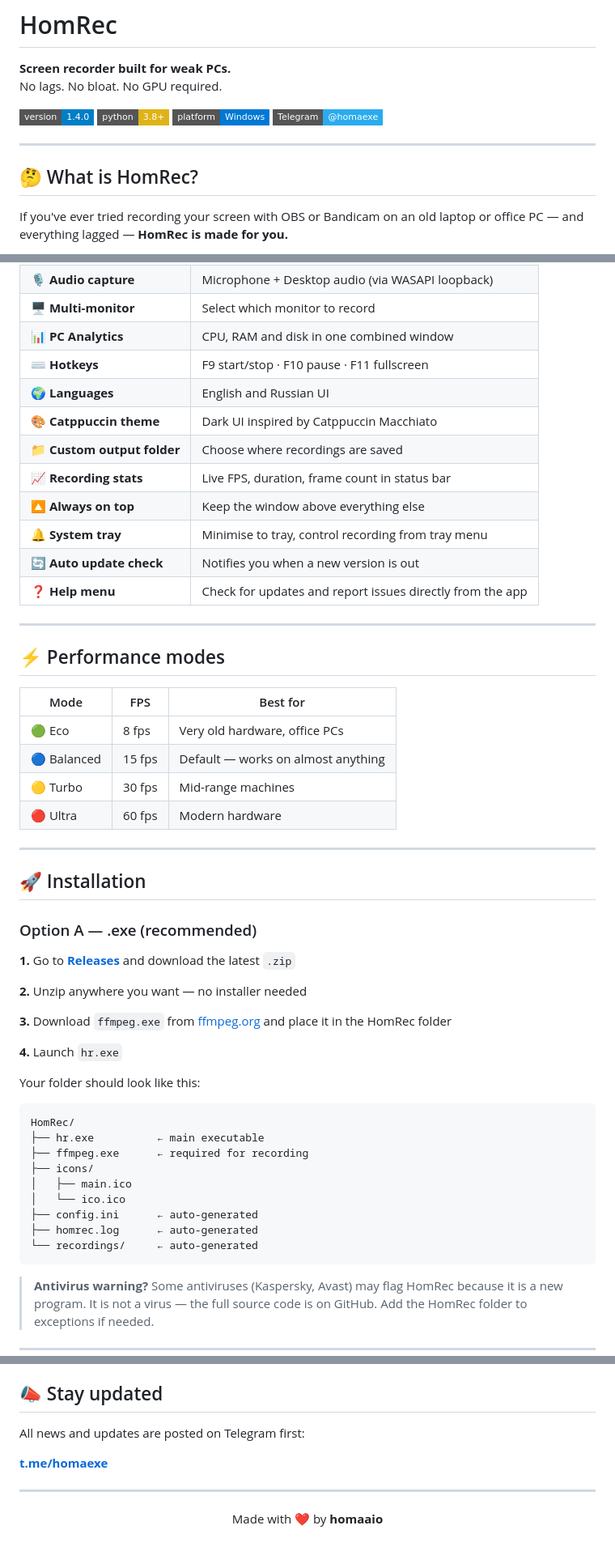
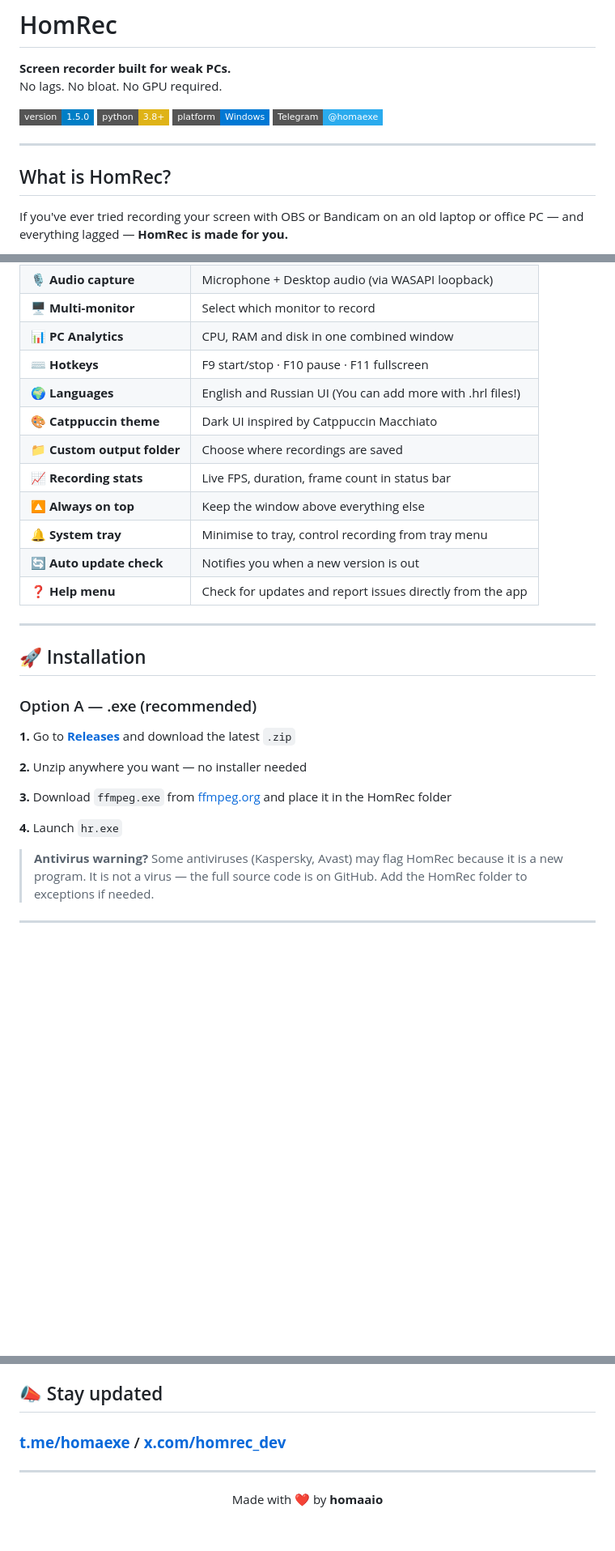
Before and after one commit to homaaio/HomRec, a Markdown page: README.md, 3 parts joined by grey strips. Shown at 81% size. Rendered like a GitHub page; badges without logos; blank space fills up the shorter version.

````diff
--- a/README.md
+++ b/README.md
@@ -3,7 +3,7 @@
 **Screen recorder built for weak PCs.**
 No lags. No bloat. No GPU required.
 
-[![Version](https://img.shields.io/badge/version-1.4.0-blue?style=flat-square)](https://github.com/homaaio/homrec/releases)
+[![Version](https://img.shields.io/badge/version-1.5.0-blue?style=flat-square)](https://github.com/homaaio/homrec/releases)
 [![Python](https://img.shields.io/badge/python-3.8+-yellow?style=flat-square&logo=python&logoColor=white)](https://python.org)
 [![Platform](https://img.shields.io/badge/platform-Windows-0078d4?style=flat-square&logo=windows)](https://github.com/homaaio/homrec/releases)
 [![Telegram](https://img.shields.io/badge/Telegram-@homaexe-2aabee?style=flat-square&logo=telegram)](https://t.me/homaexe)
@@ -11,7 +11,7 @@ No lags. No bloat. No GPU required.
 
 ---
 
-## 🤔 What is HomRec?
+## What is HomRec?
 
 If you've ever tried recording your screen with OBS or Bandicam on an old laptop or office PC — and everything lagged — **HomRec is made for you.**
 
@@ -28,7 +28,7 @@ Written from the ground up to use the minimum possible CPU and RAM. No fancy eff
 | 🖥️ **Multi-monitor** | Select which monitor to record |
 | 📊 **PC Analytics** | CPU, RAM and disk in one combined window |
 | ⌨️ **Hotkeys** | F9 start/stop · F10 pause · F11 fullscreen |
-| 🌍 **Languages** | English and Russian UI |
+| 🌍 **Languages** | English and Russian UI (You can add more with .hrl files!)|
 | 🎨 **Catppuccin theme** | Dark UI inspired by Catppuccin Macchiato |
 | 📁 **Custom output folder** | Choose where recordings are saved |
 | 📈 **Recording stats** | Live FPS, duration, frame count in status bar |
@@ -36,17 +36,6 @@ Written from the ground up to use the minimum possible CPU and RAM. No fancy eff
 | 🔔 **System tray** | Minimise to tray, control recording from tray menu |
 | 🔄 **Auto update check** | Notifies you when a new version is out |
 | ❓ **Help menu** | Check for updates and report issues directly from the app |
-
----
-
-## ⚡ Performance modes
-
-| Mode | FPS | Best for |
-|---|---|---|
-| 🟢 Eco | 8 fps | Very old hardware, office PCs |
-| 🔵 Balanced | 15 fps | Default — works on almost anything |
-| 🟡 Turbo | 30 fps | Mid-range machines |
-| 🔴 Ultra | 60 fps | Modern hardware |
 
 ---
 
@@ -61,19 +50,6 @@ Written from the ground up to use the minimum possible CPU and RAM. No fancy eff
 **3.** Download `ffmpeg.exe` from [ffmpeg.org](https://ffmpeg.org/download.html) and place it in the HomRec folder
 
 **4.** Launch `hr.exe`
-
-Your folder should look like this:
-```
-HomRec/
-├── hr.exe          ← main executable
-├── ffmpeg.exe      ← required for recording
-├── icons/
-│   ├── main.ico
-│   └── ico.ico
-├── config.ini      ← auto-generated
-├── homrec.log      ← auto-generated
-└── recordings/     ← auto-generated
-```
 
 > **Antivirus warning?** Some antiviruses (Kaspersky, Avast) may flag HomRec because it is a new program. It is not a virus — the full source code is on GitHub. Add the HomRec folder to exceptions if needed.
 
@@ -138,10 +114,7 @@ pip install -r requirements.txt
 
 ## 📣 Stay updated
 
-All news and updates are posted on Telegram first:
-
-**[t.me/homaexe](https://t.me/homaexe)**
-
+### **[t.me/homaexe](https://t.me/homaexe)** / **[x.com/homrec_dev](https://x.com/homrec_dev)**
 ---
 
 <div align="center">
````
